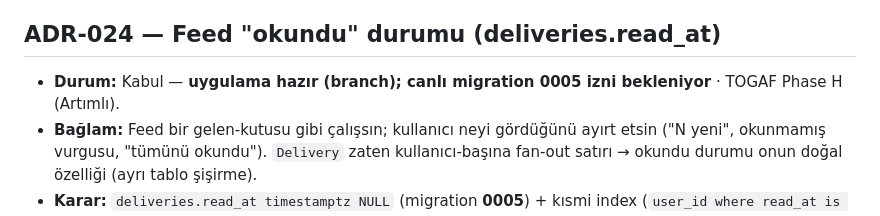
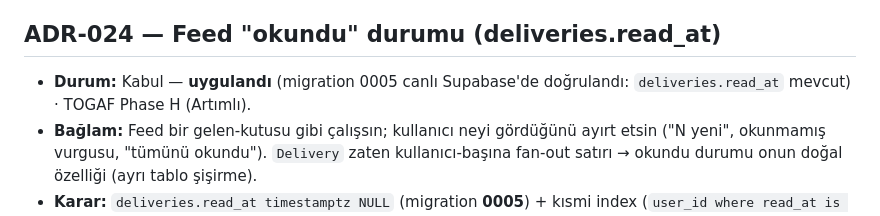
Before and after one commit to mehmetdem2005/mse-auto, a Markdown page: docs/mimari-karar-gunlugu.md, the part around the change. Drawn GitHub-style.

```diff
--- a/docs/mimari-karar-gunlugu.md
+++ b/docs/mimari-karar-gunlugu.md
@@ -332,7 +332,7 @@ Faz 0 Temel & Çerçeve · 1 App Mimarisi · 2 Backend & API · 3 Güvenlik · 4
 - **Değerlendirilen alternatifler:** koyu temada kalma (ürün sahibi reddetti) · ekran-ekran elle renk (token yerine → drift riski, hariç) · light+dark ikisini birden (şimdilik light-only; dark ertelendi).
 
 ## ADR-024 — Feed "okundu" durumu (deliveries.read_at)
-- **Durum:** Kabul — **uygulama hazır (branch); canlı migration 0005 izni bekleniyor** · TOGAF Phase H (Artımlı).
+- **Durum:** Kabul — **uygulandı** (migration 0005 canlı Supabase'de doğrulandı: `deliveries.read_at` mevcut) · TOGAF Phase H (Artımlı).
 - **Bağlam:** Feed bir gelen-kutusu gibi çalışsın; kullanıcı neyi gördüğünü ayırt etsin ("N yeni", okunmamış vurgusu, "tümünü okundu"). `Delivery` zaten kullanıcı-başına fan-out satırı → okundu durumu onun doğal özelliği (ayrı tablo şişirme).
 - **Karar:** `deliveries.read_at timestamptz NULL` (migration **0005**) + kısmi index (`user_id where read_at is null`). `MonitoringRepository.markDeliveryRead` + `markAllRead` (Supabase **ve** in-memory). Uçlar: `POST /v1/feed/{deliveryId}/read`, `POST /v1/feed/read-all`. `FeedItem.readAt` contracts'a eklendi. Mobil: okunmamış vurgusu (accent nokta + kalın + "yeni" rozeti) + açınca/oy verince okundu + "tümünü okundu" (optimistik cache patch). `read_at` user-scoped (RLS + service-role yazar). **Geriye dönük güvenli:** NULL = okunmamış.
 - **Deploy-güvenliği:** Kod Supabase'den `read_at` seçtiğinden, **0005 canlıya uygulanmadan main'e merge edilmez** (yoksa prod `/v1/feed` 500). Branch'te bekler.
```
Also changed, not shown: docs/EA-TOGAF-mimari.md (+2 -2 lines).
